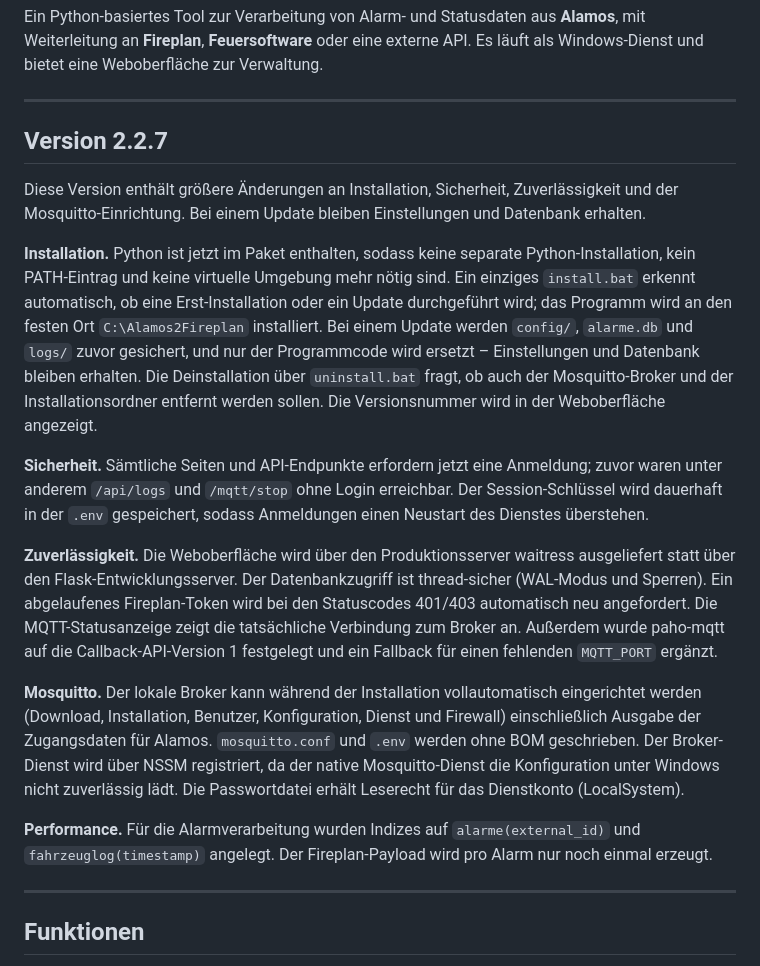
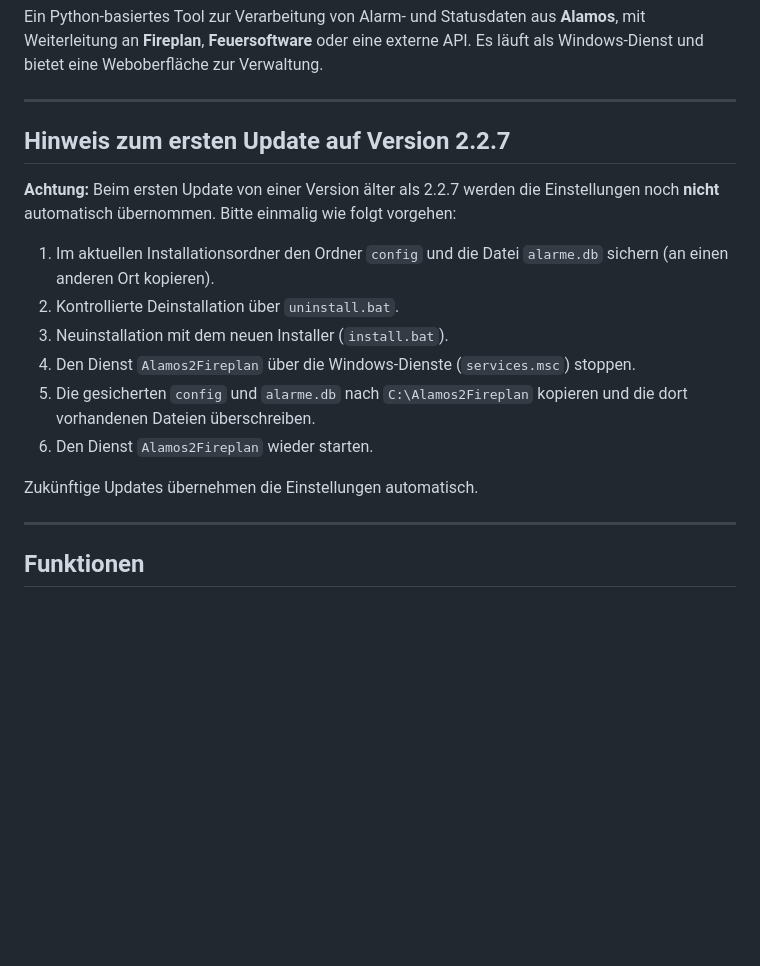
Before and after one commit to budofighter/Alamos2Fireplan, a Markdown page: README.md, the part around the change. GitHub-like rendering; blank space fills up the shorter version.

Commit message:
README: Versionsabschnitt durch Hinweis zum ersten Update auf 2.2.7 ersetzt
Co-Authored-By: Claude Opus 4.8 (1M context) <noreply@anthropic.com>

```diff
--- a/README.md
+++ b/README.md
@@ -6,45 +6,21 @@ Windows-Dienst und bietet eine Weboberfläche zur Verwaltung.
 
 ---
 
-## Version 2.2.7
+## Hinweis zum ersten Update auf Version 2.2.7
 
-Diese Version enthält größere Änderungen an Installation, Sicherheit, Zuverlässigkeit
-und der Mosquitto-Einrichtung. Bei einem Update bleiben Einstellungen und Datenbank
-erhalten.
+**Achtung:** Beim ersten Update von einer Version älter als 2.2.7 werden die Einstellungen
+noch **nicht** automatisch übernommen. Bitte einmalig wie folgt vorgehen:
 
-**Installation.** Python ist jetzt im Paket enthalten, sodass keine separate
-Python-Installation, kein PATH-Eintrag und keine virtuelle Umgebung mehr nötig sind. Ein
-einziges `install.bat` erkennt automatisch, ob eine Erst-Installation oder ein Update
-durchgeführt wird; das Programm wird an den festen Ort `C:\Alamos2Fireplan` installiert.
-Bei einem Update werden `config/`, `alarme.db` und `logs/` zuvor gesichert, und nur der
-Programmcode wird ersetzt – Einstellungen und Datenbank bleiben erhalten. Die
-Deinstallation über `uninstall.bat` fragt, ob auch der Mosquitto-Broker und der
-Installationsordner entfernt werden sollen. Die Versionsnummer wird in der Weboberfläche
-angezeigt.
+1. Im aktuellen Installationsordner den Ordner `config` und die Datei `alarme.db` sichern
+   (an einen anderen Ort kopieren).
+2. Kontrollierte Deinstallation über `uninstall.bat`.
+3. Neuinstallation mit dem neuen Installer (`install.bat`).
+4. Den Dienst `Alamos2Fireplan` über die Windows-Dienste (`services.msc`) stoppen.
+5. Die gesicherten `config` und `alarme.db` nach `C:\Alamos2Fireplan` kopieren und die dort
+   vorhandenen Dateien überschreiben.
+6. Den Dienst `Alamos2Fireplan` wieder starten.
 
-**Sicherheit.** Sämtliche Seiten und API-Endpunkte erfordern jetzt eine Anmeldung; zuvor
-waren unter anderem `/api/logs` und `/mqtt/stop` ohne Login erreichbar. Der
-Session-Schlüssel wird dauerhaft in der `.env` gespeichert, sodass Anmeldungen einen
-Neustart des Dienstes überstehen.
-
-**Zuverlässigkeit.** Die Weboberfläche wird über den Produktionsserver waitress
-ausgeliefert statt über den Flask-Entwicklungsserver. Der Datenbankzugriff ist
-thread-sicher (WAL-Modus und Sperren). Ein abgelaufenes Fireplan-Token wird bei den
-Statuscodes 401/403 automatisch neu angefordert. Die MQTT-Statusanzeige zeigt die
-tatsächliche Verbindung zum Broker an. Außerdem wurde paho-mqtt auf die
-Callback-API-Version 1 festgelegt und ein Fallback für einen fehlenden `MQTT_PORT`
-ergänzt.
-
-**Mosquitto.** Der lokale Broker kann während der Installation vollautomatisch
-eingerichtet werden (Download, Installation, Benutzer, Konfiguration, Dienst und Firewall)
-einschließlich Ausgabe der Zugangsdaten für Alamos. `mosquitto.conf` und `.env` werden
-ohne BOM geschrieben. Der Broker-Dienst wird über NSSM registriert, da der native
-Mosquitto-Dienst die Konfiguration unter Windows nicht zuverlässig lädt. Die Passwortdatei
-erhält Leserecht für das Dienstkonto (LocalSystem).
-
-**Performance.** Für die Alarmverarbeitung wurden Indizes auf `alarme(external_id)` und
-`fahrzeuglog(timestamp)` angelegt. Der Fireplan-Payload wird pro Alarm nur noch einmal
-erzeugt.
+Zukünftige Updates übernehmen die Einstellungen automatisch.
 
 ---
 
```
